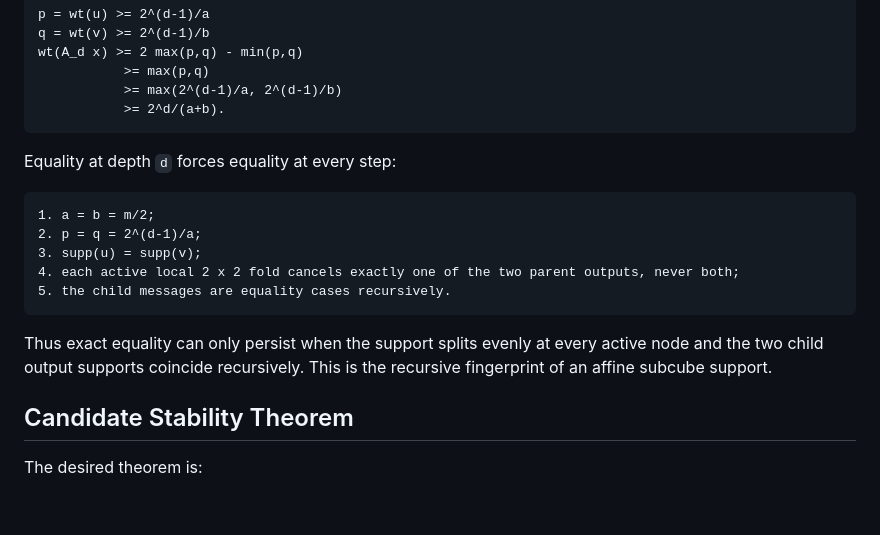
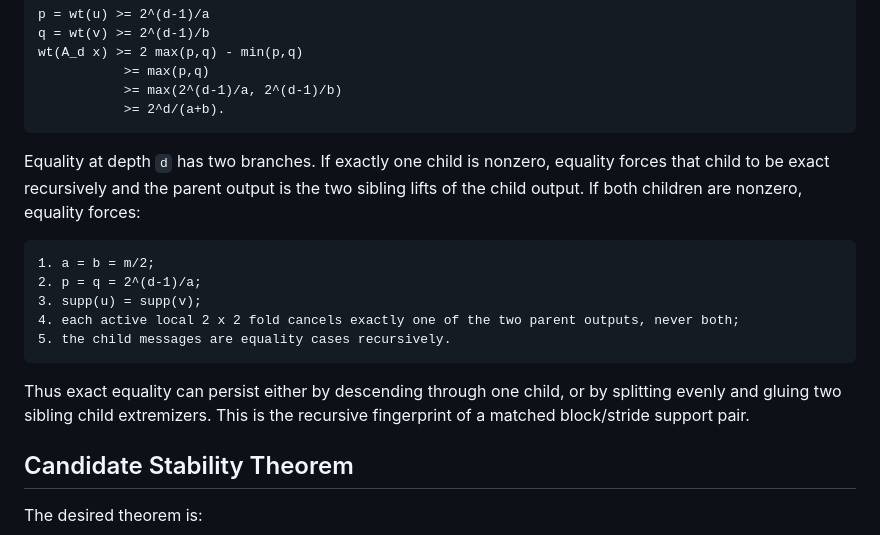
Before and after one commit to ladnir/cfri, a Markdown page: docs/rfc_uncertainty_stability.md, the part around the change. Rendered like a GitHub page; blank space fills up the shorter version.

````diff
--- a/docs/rfc_uncertainty_stability.md
+++ b/docs/rfc_uncertainty_stability.md
@@ -67,7 +67,9 @@ wt(A_d x) >= 2 max(p,q) - min(p,q)
            >= 2^d/(a+b).
 ```
 
-Equality at depth `d` forces equality at every step:
+Equality at depth `d` has two branches. If exactly one child is nonzero, equality forces that child
+to be exact recursively and the parent output is the two sibling lifts of the child output. If both
+children are nonzero, equality forces:
 
 ```text
 1. a = b = m/2;
@@ -77,9 +79,9 @@ Equality at depth `d` forces equality at every step:
 5. the child messages are equality cases recursively.
 ```
 
-Thus exact equality can only persist when the support splits evenly at every active node and the
-two child output supports coincide recursively. This is the recursive fingerprint of an affine
-subcube support.
+Thus exact equality can persist either by descending through one child, or by splitting evenly and
+gluing two sibling child extremizers. This is the recursive fingerprint of a matched block/stride
+support pair.
 
 ## Candidate Stability Theorem
 
````
Also changed, not shown: docs/rfc_systematic_uncertainty_route.md (+17 -1 lines), docs/rfc_uncertainty_exact_stability_proof.md (+36 -9 lines).
